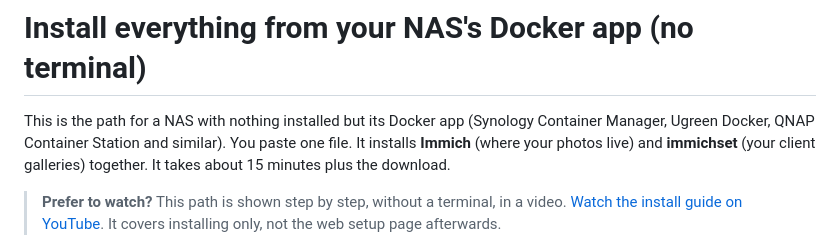
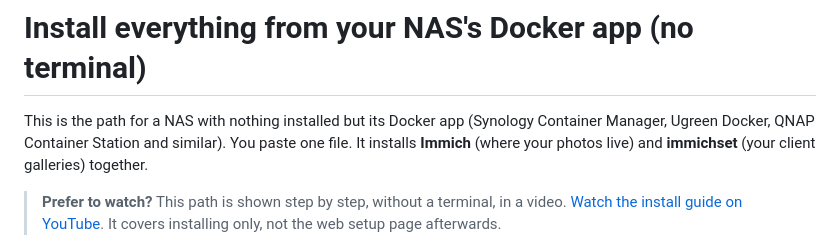
Before and after one commit to NatePhotos/immichset, a Markdown page: docs/install/NO-TERMINAL.md, the part around the change. GitHub-like rendering.

```diff
--- a/docs/install/NO-TERMINAL.md
+++ b/docs/install/NO-TERMINAL.md
@@ -2,7 +2,7 @@
 
 This is the path for a NAS with nothing installed but its Docker app (Synology Container Manager, Ugreen Docker, QNAP
 Container Station and similar). You paste one file. It installs **Immich** (where your photos live) and **immichset**
-(your client galleries) together. It takes about 15 minutes plus the download.
+(your client galleries) together.
 
 <!-- VIDEO-GUIDE:start (delete everything from this line to VIDEO-GUIDE:end to remove the video) -->
 > **Prefer to watch?** This path is shown step by step, without a terminal, in a video. [Watch the install guide on YouTube](https://youtu.be/kf6_3rGQqVs). It covers installing only, not the web setup page afterwards.
```
Also changed, not shown: docs/START-HERE.md (+3 -3 lines), docs/install/NEW.md (+1 -2 lines).
